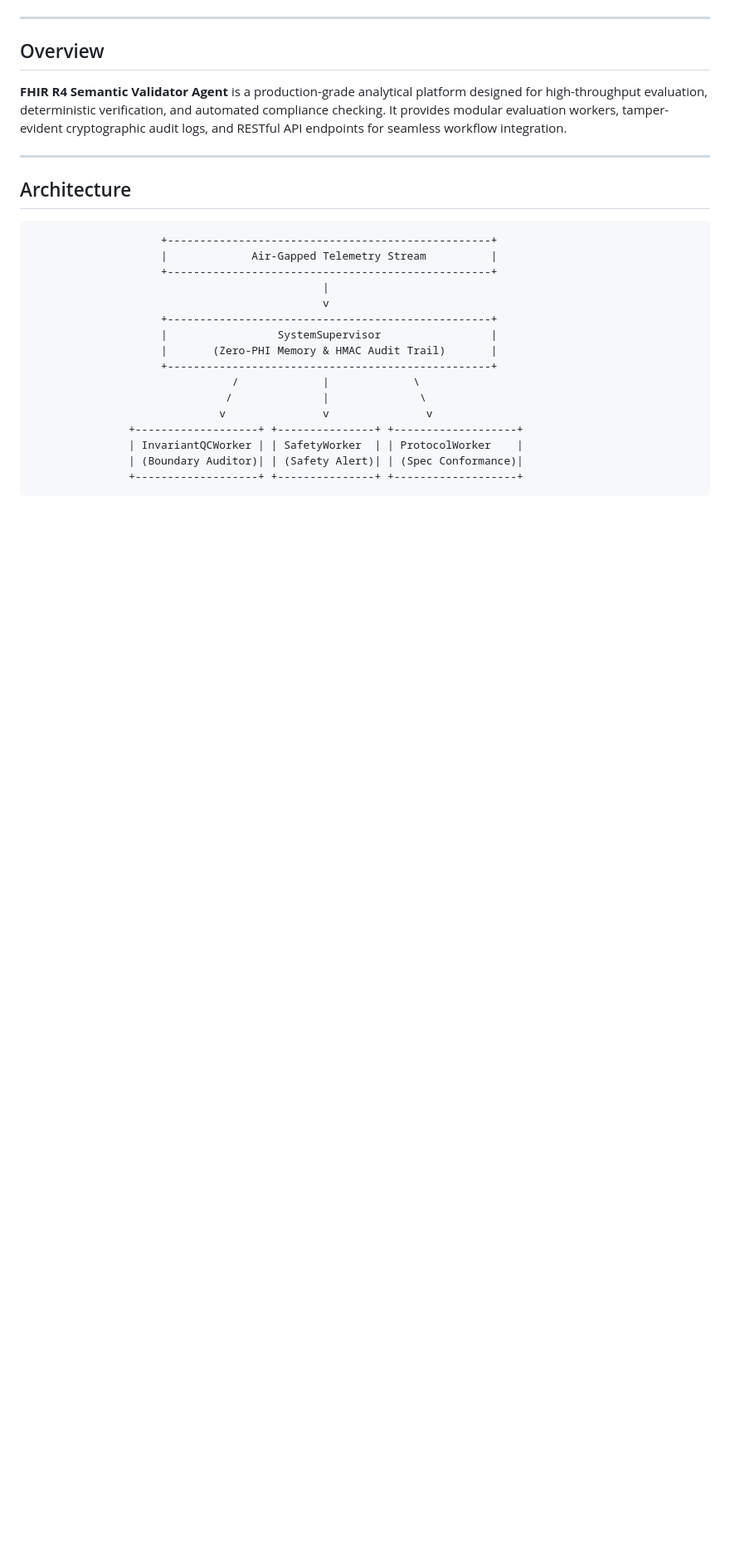
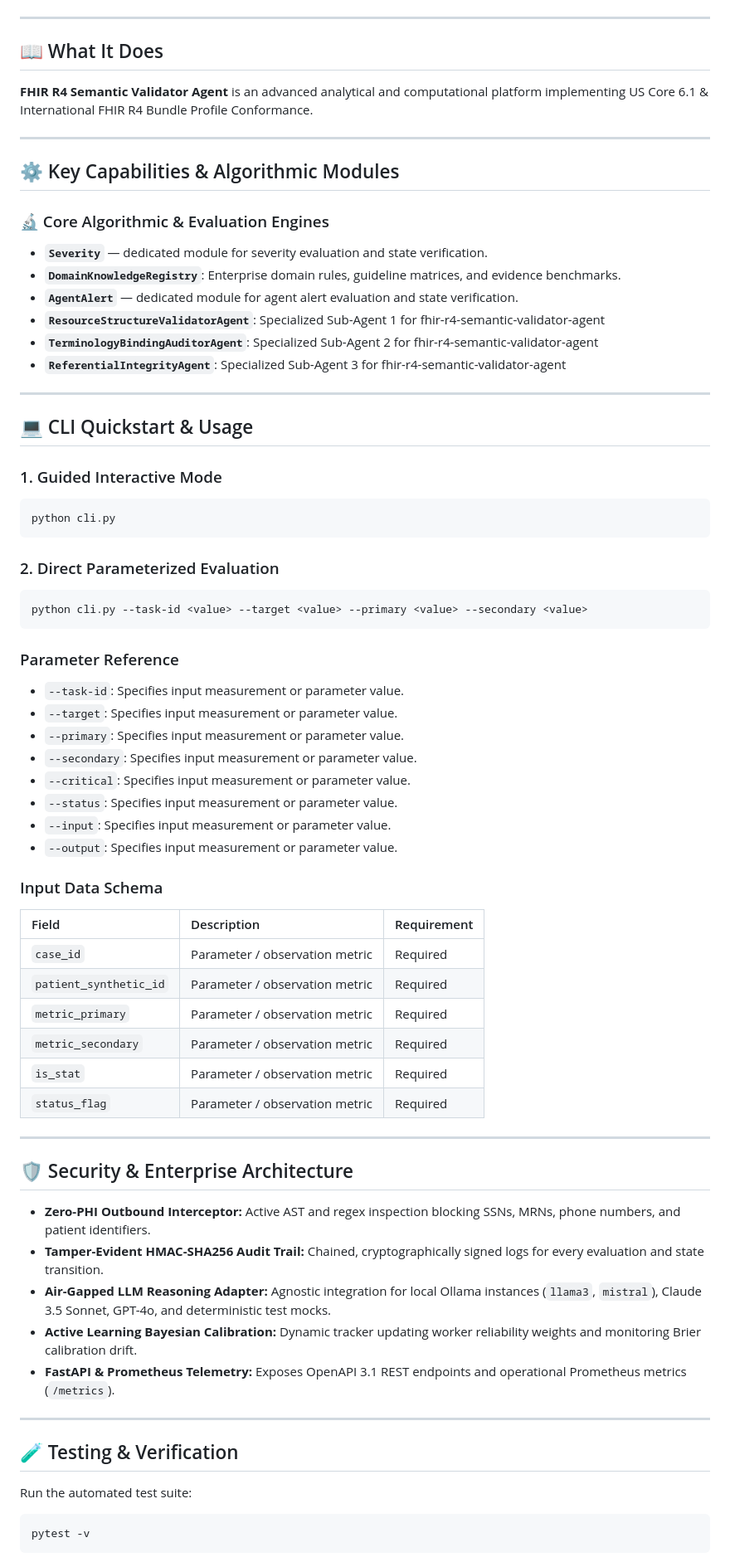
Before and after one commit to abusuraihsakhri/fhir-r4-semantic-validator-agent, a Markdown page: README.md, the part around one of its changes. Shown at 83% size. Rendered like a GitHub page; blank space fills up the shorter version.

Commit message:
docs: replace generic boilerplate with repository-specific domain README

````diff
--- a/README.md
+++ b/README.md
@@ -15,28 +16,75 @@
 
 ---
 
-## Overview
+## 📖 What It Does
 
-**FHIR R4 Semantic Validator Agent** is a production-grade analytical platform designed for high-throughput evaluation, deterministic verification, and automated compliance checking. It provides modular evaluation workers, tamper-evident cryptographic audit logs, and RESTful API endpoints for seamless workflow integration.
+**FHIR R4 Semantic Validator Agent** is an advanced analytical and computational platform implementing US Core 6.1 & International FHIR R4 Bundle Profile Conformance.
 
 ---
 
-## Architecture
+## ⚙️ Key Capabilities & Algorithmic Modules
 
+### 🔬 Core Algorithmic & Evaluation Engines
+
+- **`Severity`** — dedicated module for severity evaluation and state verification.
+- **`DomainKnowledgeRegistry`**: Enterprise domain rules, guideline matrices, and evidence benchmarks.
+- **`AgentAlert`** — dedicated module for agent alert evaluation and state verification.
+- **`ResourceStructureValidatorAgent`**: Specialized Sub-Agent 1 for fhir-r4-semantic-validator-agent
+- **`TerminologyBindingAuditorAgent`**: Specialized Sub-Agent 2 for fhir-r4-semantic-validator-agent
+- **`ReferentialIntegrityAgent`**: Specialized Sub-Agent 3 for fhir-r4-semantic-validator-agent
+
+---
+
+## 💻 CLI Quickstart & Usage
+
+### 1. Guided Interactive Mode
+```bash
+python cli.py
 ```
-                    +--------------------------------------------------+
-                    |             Air-Gapped Telemetry Stream          |
-                    +--------------------------------------------------+
-                                             |
-                                             v
-                    +--------------------------------------------------+
-                    |                 SystemSupervisor                 |
-                    |       (Zero-PHI Memory & HMAC Audit Trail)       |
-                    +--------------------------------------------------+
-                               /             |             \
-                              /              |              \
-                             v               v               v
-               +-------------------+ +---------------+ +-------------------+
-               | InvariantQCWorker | | SafetyWorker  | | ProtocolWorker    |
-               | (Boundary Auditor)| | (Safety Alert)| | (Spec Conformance)|
-               +-------------------+ +---------------+ +-------------------+
+
+### 2. Direct Parameterized Evaluation
+```bash
+python cli.py --task-id <value> --target <value> --primary <value> --secondary <value>
+```
+
+### Parameter Reference
+- `--task-id`: Specifies input measurement or parameter value.
+- `--target`: Specifies input measurement or parameter value.
+- `--primary`: Specifies input measurement or parameter value.
+- `--secondary`: Specifies input measurement or parameter value.
+- `--critical`: Specifies input measurement or parameter value.
+- `--status`: Specifies input measurement or parameter value.
+- `--input`: Specifies input measurement or parameter value.
+- `--output`: Specifies input measurement or parameter value.
+
+### Input Data Schema
+
+| Field | Description | Requirement |
+|:------|:------------|:------------|
+| `case_id` | Parameter / observation metric | Required |
+| `patient_synthetic_id` | Parameter / observation metric | Required |
+| `metric_primary` | Parameter / observation metric | Required |
+| `metric_secondary` | Parameter / observation metric | Required |
+| `is_stat` | Parameter / observation metric | Required |
+| `status_flag` | Parameter / observation metric | Required |
+
+---
+
+## 🛡️ Security & Enterprise Architecture
+
+* **Zero-PHI Outbound Interceptor:** Active AST and regex inspection blocking SSNs, MRNs, phone numbers, and patient identifiers.
+* **Tamper-Evident HMAC-SHA256 Audit Trail:** Chained, cryptographically signed logs for every evaluation and state transition.
+* **Air-Gapped LLM Reasoning Adapter:** Agnostic integration for local Ollama instances (`llama3`, `mistral`), Claude 3.5 Sonnet, GPT-4o, and deterministic test mocks.
+* **Active Learning Bayesian Calibration:** Dynamic tracker updating worker reliability weights and monitoring Brier calibration drift.
+* **FastAPI & Prometheus Telemetry:** Exposes OpenAPI 3.1 REST endpoints and operational Prometheus metrics (`/metrics`).
+
+---
+
+## 🧪 Testing & Verification
+
+Run the automated test suite:
+
+```bash
+pytest -v
+```
+
````
Also changed, not shown: other parts of README.md (+11 -56 lines).
